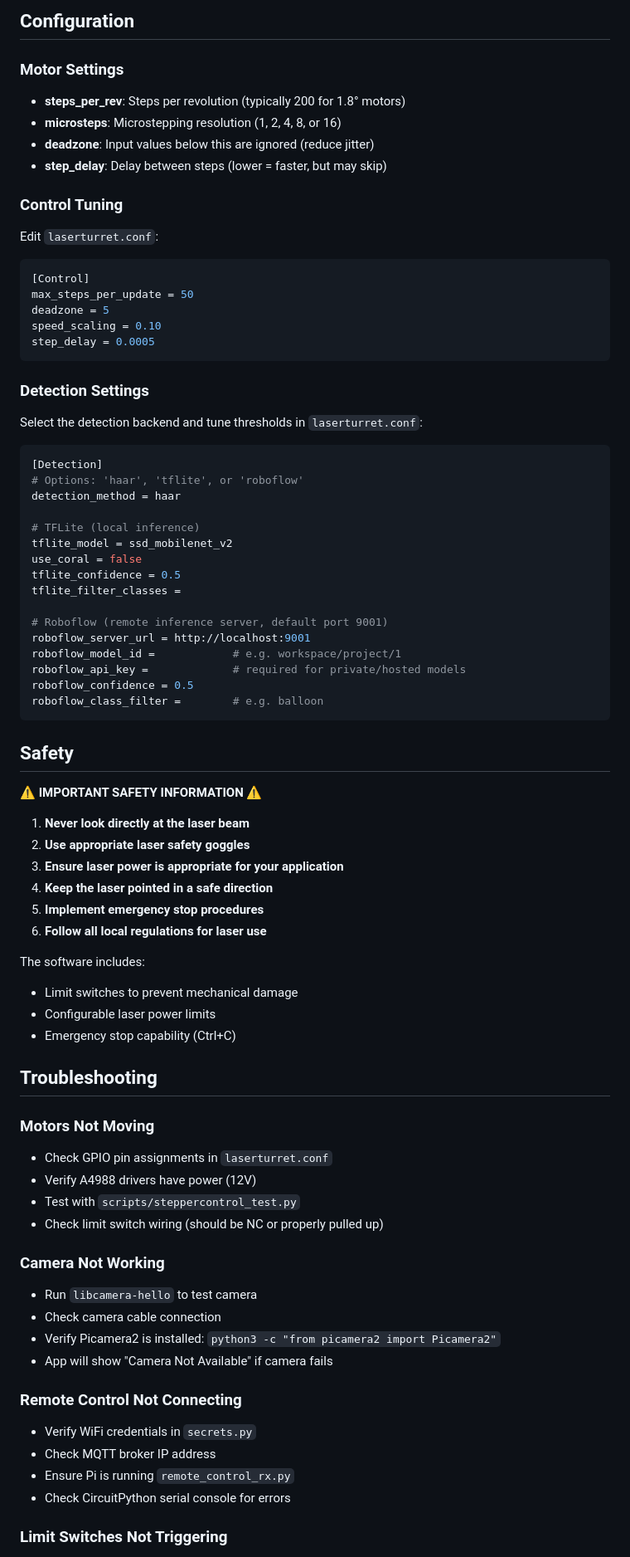
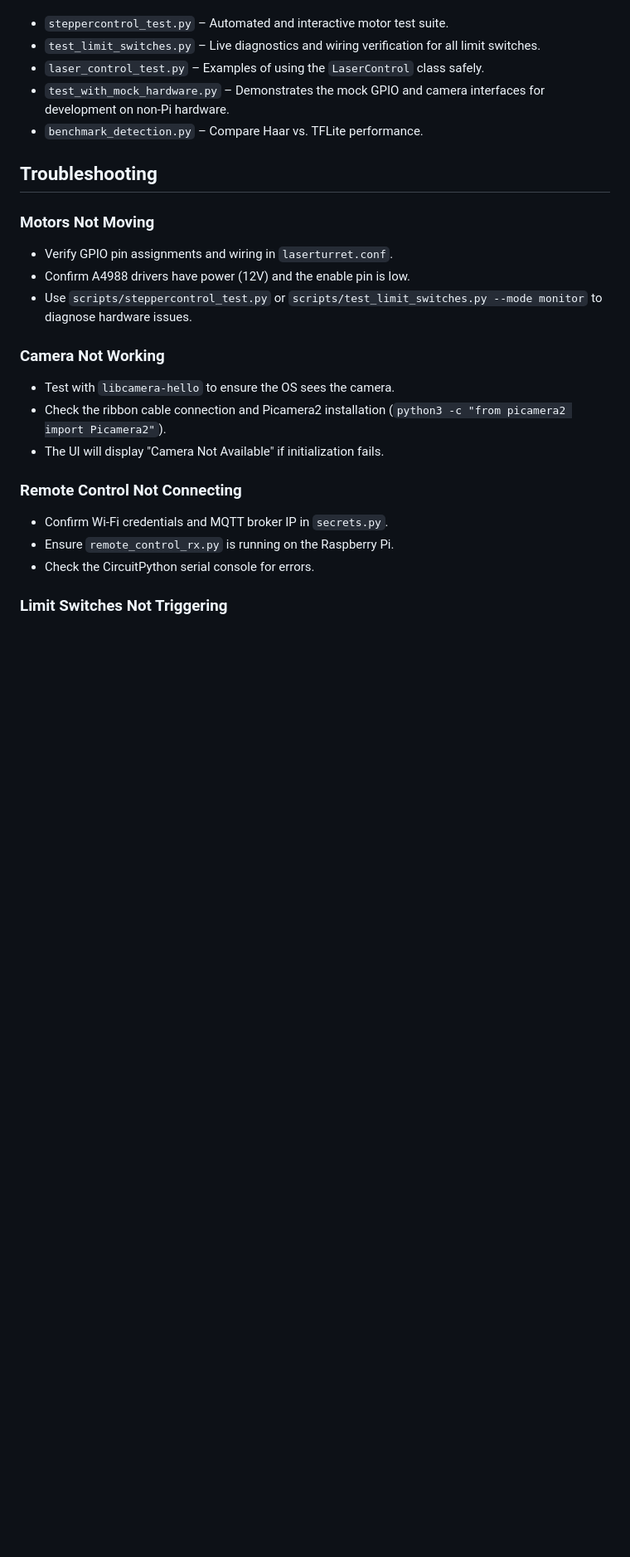
Before and after one commit to rndmzd/laser-turret, a Markdown page: README.md, the part around the change printed below. Shown: that part at 83% size. Rendered like a GitHub page; blank space fills up the shorter version.

````diff
--- a/README.md
+++ b/README.md
@@ -258,86 +278,28 @@ Example: `50,-30,false,true,75`
-## Configuration
-
-### Motor Settings
-
-- **steps_per_rev**: Steps per revolution (typically 200 for 1.8° motors)
-- **microsteps**: Microstepping resolution (1, 2, 4, 8, or 16)
-- **deadzone**: Input values below this are ignored (reduce jitter)
-- **step_delay**: Delay between steps (lower = faster, but may skip)
-
-### Control Tuning
-
-Edit `laserturret.conf`:
-
-```ini
-[Control]
-max_steps_per_update = 50
-deadzone = 5
-speed_scaling = 0.10
-step_delay = 0.0005
-```
-
-### Detection Settings
-
-Select the detection backend and tune thresholds in `laserturret.conf`:
-
-```ini
-[Detection]
-# Options: 'haar', 'tflite', or 'roboflow'
-detection_method = haar
-
-# TFLite (local inference)
-tflite_model = ssd_mobilenet_v2
-use_coral = false
-tflite_confidence = 0.5
-tflite_filter_classes =
-
-# Roboflow (remote inference server, default port 9001)
-roboflow_server_url = http://localhost:9001
-roboflow_model_id =            # e.g. workspace/project/1
-roboflow_api_key =             # required for private/hosted models
-roboflow_confidence = 0.5
-roboflow_class_filter =        # e.g. balloon
-```
-
-## Safety
-
-⚠️ **IMPORTANT SAFETY INFORMATION** ⚠️
-
-1. **Never look directly at the laser beam**
-2. **Use appropriate laser safety goggles**
-3. **Ensure laser power is appropriate for your application**
-4. **Keep the laser pointed in a safe direction**
-5. **Implement emergency stop procedures**
-6. **Follow all local regulations for laser use**
-
-The software includes:
-
-- Limit switches to prevent mechanical damage
-- Configurable laser power limits
-- Emergency stop capability (Ctrl+C)
+- `steppercontrol_test.py` – Automated and interactive motor test suite.
+- `test_limit_switches.py` – Live diagnostics and wiring verification for all limit switches.
+- `laser_control_test.py` – Examples of using the `LaserControl` class safely.
+- `test_with_mock_hardware.py` – Demonstrates the mock GPIO and camera interfaces for development on non-Pi hardware.
+- `benchmark_detection.py` – Compare Haar vs. TFLite performance.
 
 ## Troubleshooting
 
 ### Motors Not Moving
 
-- Check GPIO pin assignments in `laserturret.conf`
-- Verify A4988 drivers have power (12V)
-- Test with `scripts/steppercontrol_test.py`
-- Check limit switch wiring (should be NC or properly pulled up)
+- Verify GPIO pin assignments and wiring in `laserturret.conf`.
+- Confirm A4988 drivers have power (12V) and the enable pin is low.
+- Use `scripts/steppercontrol_test.py` or `scripts/test_limit_switches.py --mode monitor` to diagnose hardware issues.
 
 ### Camera Not Working
 
-- Run `libcamera-hello` to test camera
-- Check camera cable connection
-- Verify Picamera2 is installed: `python3 -c "from picamera2 import Picamera2"`
-- App will show "Camera Not Available" if camera fails
+- Test with `libcamera-hello` to ensure the OS sees the camera.
+- Check the ribbon cable connection and Picamera2 installation (`python3 -c "from picamera2 import Picamera2"`).
+- The UI will display "Camera Not Available" if initialization fails.
 
 ### Remote Control Not Connecting
 
-- Verify WiFi credentials in `secrets.py`
-- Check MQTT broker IP address
-- Ensure Pi is running `remote_control_rx.py`
-- Check CircuitPython serial console for errors
+- Confirm Wi-Fi credentials and MQTT broker IP in `secrets.py`.
+- Ensure `remote_control_rx.py` is running on the Raspberry Pi.
+- Check the CircuitPython serial console for errors.
 
 ### Limit Switches Not Triggering
 
````
Also changed, not shown: other parts of README.md (+197 -178 lines).
